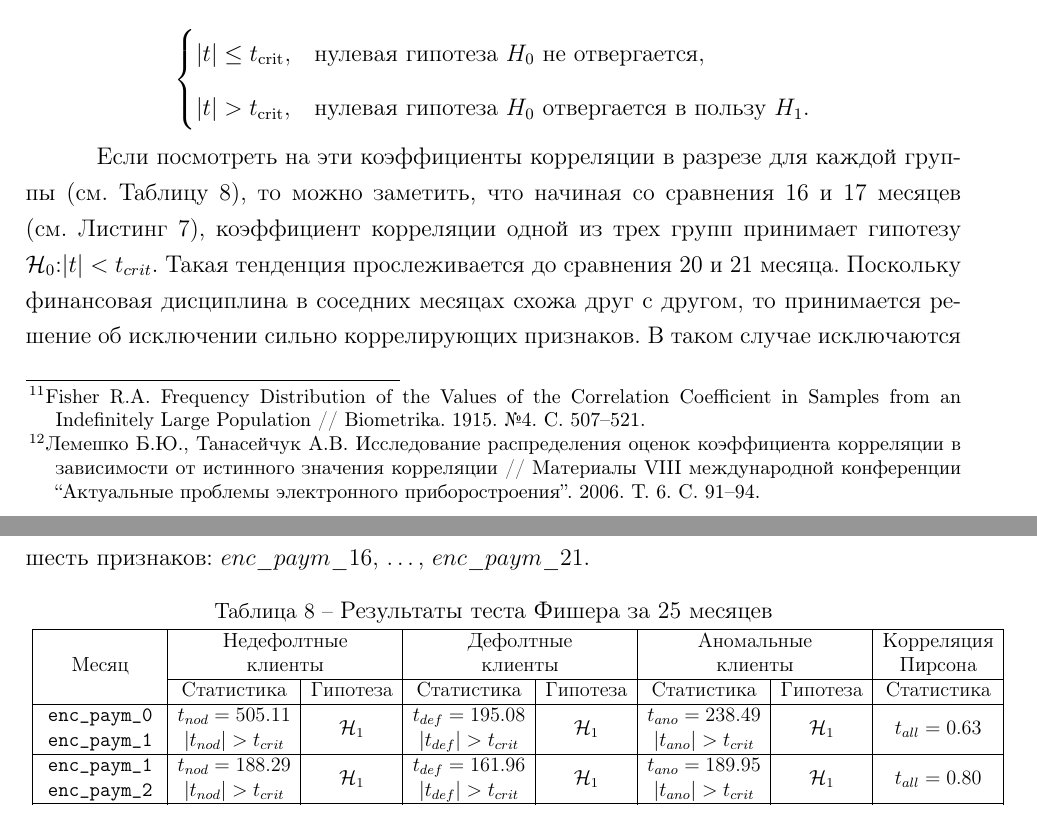
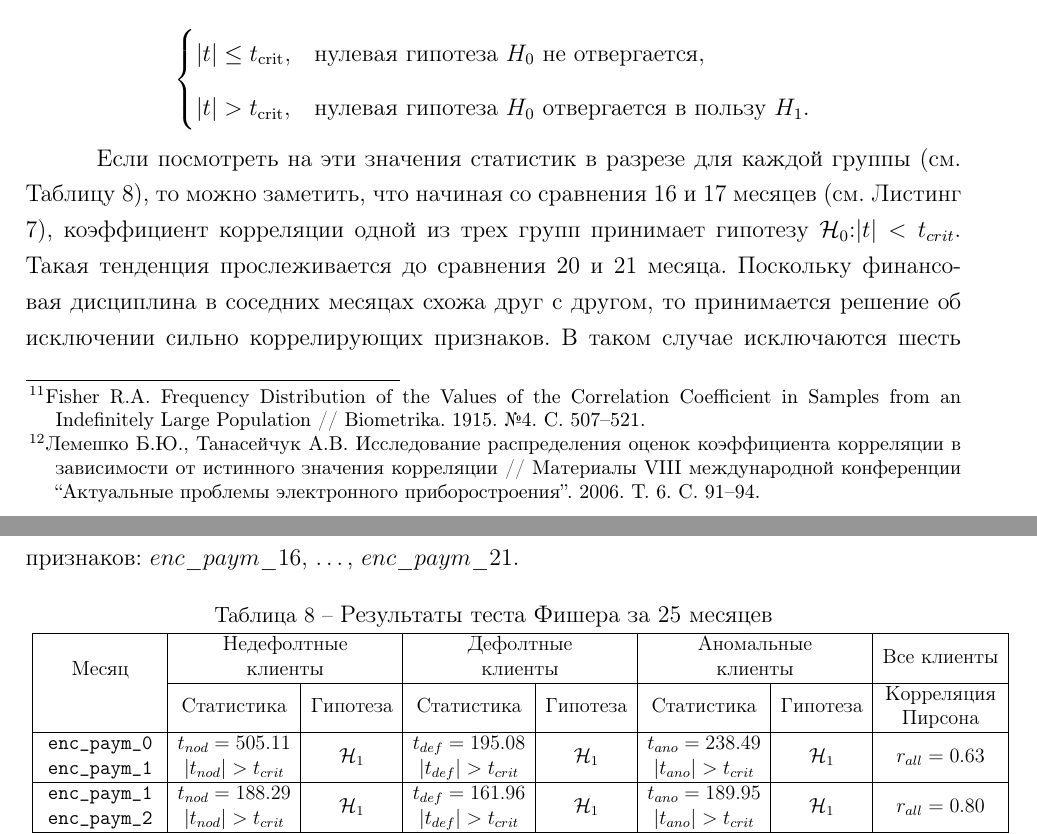
Before and after one commit to AlexanderUhmann/dak_tex, a LaTeX document (main.tex, which reads chapter2.tex): two parts of pages 30 and 31 of 68, joined at a grey line, cut so that both start at the same text. The pictures show the PDF file main.pdf that the author committed with the source.

Commit message:
Add files via upload

```diff
--- a/chapter2.tex
+++ b/chapter2.tex
@@ -601,7 +601,7 @@ t = \frac{z(r) - z(R)}{\sqrt{\frac{1}{n-3}}}
 \end{cases}
 \]
 
-Если посмотреть на эти коэффициенты корреляции в разрезе для каждой группы %(см. Рисунок \ref{cmap},)
+Если посмотреть на эти значения статистик в разрезе для каждой группы %(см. Рисунок \ref{cmap},)
 (см. Таблицу \ref{tab:fisher_r_enc_paym}), то можно заметить, что начиная со сравнения 16 и 17 месяцев (см. Листинг \ref{fisher_py}), коэффициент корреляции одной из трех групп принимает гипотезу $\mathcal{H}_0$:$|t| < t_{crit}$. Такая тенденция прослеживается до сравнения 20 и 21 месяца. Поскольку финансовая дисциплина в соседних месяцах схожа друг с другом, то принимается решение об исключении сильно коррелирующих признаков. В таком случае исключаются шесть признаков: $enc\_paym\_16$, \dots, $enc\_paym\_21$.
 
 %\begin{figure}[H]
@@ -633,151 +633,151 @@ t = \frac{z(r) - z(R)}{\sqrt{\frac{1}{n-3}}}
 		& Статистика & \specialcell{Гипотеза}
 		& Статистика & \specialcell{Гипотеза}
 		& Статистика & \specialcell{Гипотеза}
-		& Статистика \\
+		&  \specialcell{Корреляция\\Пирсона} \\
 		\hline
 		\specialcell{\texttt{enc\_paym\_0}\\\texttt{enc\_paym\_1}} &
 		\specialcell{$t_{nod} = 505.11$\\$|t_{nod}| > t_{crit}$} & $\mathcal{H}_1$ &
 		\specialcell{$t_{def} = 195.08$\\$|t_{def}| > t_{crit}$} & $\mathcal{H}_1$ &
 		\specialcell{$t_{ano} = 238.49$\\$|t_{ano}| > t_{crit}$} & $\mathcal{H}_1$ &
-		$t_{all} = 0.63$ \\ \hline
+		$r_{all} = 0.63$ \\ \hline
 
 		\specialcell{\texttt{enc\_paym\_1}\\\texttt{enc\_paym\_2}} &
 		\specialcell{$t_{nod} = 188.29$\\$|t_{nod}| > t_{crit}$} & $\mathcal{H}_1$ &
 		\specialcell{$t_{def} = 161.96$\\$|t_{def}| > t_{crit}$} & $\mathcal{H}_1$ &
 		\specialcell{$t_{ano} = 189.95$\\$|t_{ano}| > t_{crit}$} & $\mathcal{H}_1$ &
-		$t_{all} = 0.80$ \\ \hline
+		$r_{all} = 0.80$ \\ \hline
 
 		\specialcell{\texttt{enc\_paym\_2}\\\texttt{enc\_paym\_3}} &
 		\specialcell{$t_{nod} = 132.87$\\$|t_{nod}| > t_{crit}$} & $\mathcal{H}_1$ &
 		\specialcell{$t_{def} = 160.51$\\$|t_{def}| > t_{crit}$} & $\mathcal{H}_1$ &
 		\specialcell{$t_{ano} = 183.05$\\$|t_{ano}| > t_{crit}$} & $\mathcal{H}_1$ &
-		$t_{all} = 0.85$ \\ \hline
+		$r_{all} = 0.85$ \\ \hline
 
 		\specialcell{\texttt{enc\_paym\_3}\\\texttt{enc\_paym\_4}} &
 		\specialcell{$t_{nod} = 95.71$\\$|t_{nod}| > t_{crit}$} & $\mathcal{H}_1$ &
 		\specialcell{$t_{def} = 133.53$\\$|t_{def}| > t_{crit}$} & $\mathcal{H}_1$ &
 		\specialcell{$t_{ano} = 147.53$\\$|t_{ano}| > t_{crit}$} & $\mathcal{H}_1$ &
-		$t_{all} = 0.87$ \\ \hline
+		$r_{all} = 0.87$ \\ \hline
 
 		\specialcell{\texttt{enc\_paym\_4}\\\texttt{enc\_paym\_5}} &
 		\specialcell{$t_{nod} = 74.37$\\$|t_{nod}| > t_{crit}$} & $\mathcal{H}_1$ &
 		\specialcell{$t_{def} = 120.26$\\$|t_{def}| > t_{crit}$} & $\mathcal{H}_1$ &
 		\specialcell{$t_{ano} = 136.01$\\$|t_{ano}| > t_{crit}$} & $\mathcal{H}_1$ &
-		$t_{all} = 0.89$ \\ \hline
+		$r_{all} = 0.89$ \\ \hline
 
 		\specialcell{\texttt{enc\_paym\_5}\\\texttt{enc\_paym\_6}} &
 		\specialcell{$t_{nod} = 50.52$\\$|t_{nod}| > t_{crit}$} & $\mathcal{H}_1$ &
 		\specialcell{$t_{def} = 76.73$\\$|t_{def}| > t_{crit}$} & $\mathcal{H}_1$ &
 		\specialcell{$t_{ano} = 84.20$\\$|t_{ano}| > t_{crit}$} & $\mathcal{H}_1$ &
-		$t_{all} = 0.88$ \\ \hline
+		$r_{all} = 0.88$ \\ \hline
 
 		\specialcell{\texttt{enc\_paym\_6}\\\texttt{enc\_paym\_7}} &
 		\specialcell{$t_{nod} = 40.55$\\$|t_{nod}| > t_{crit}$} & $\mathcal{H}_1$ &
 		\specialcell{$t_{def} = 66.10$\\$|t_{def}| > t_{crit}$} & $\mathcal{H}_1$ &
 		\specialcell{$t_{ano} = 75.36$\\$|t_{ano}| > t_{crit}$} & $\mathcal{H}_1$ &
-		$t_{all} = 0.91$ \\ \hline
+		$r_{all} = 0.91$ \\ \hline
 
 		\specialcell{\texttt{enc\_paym\_7}\\\texttt{enc\_paym\_8}} &
 		\specialcell{$t_{nod} = 34.57$\\$|t_{nod}| > t_{crit}$} & $\mathcal{H}_1$ &
 		\specialcell{$t_{def} = 61.13$\\$|t_{def}| > t_{crit}$} & $\mathcal{H}_1$ &
 		\specialcell{$t_{ano} = 71.94$\\$|t_{ano}| > t_{crit}$} & $\mathcal{H}_1$ &
-		$t_{all} = 0.92$ \\ \hline
+		$r_{all} = 0.92$ \\ \hline
 
 		\specialcell{\texttt{enc\_paym\_8}\\\texttt{enc\_paym\_9}} &
 		\specialcell{$t_{nod} = 30.71$\\$|t_{nod}| > t_{crit}$} & $\mathcal{H}_1$ &
 		\specialcell{$t_{def} = 58.64$\\$|t_{def}| > t_{crit}$} & $\mathcal{H}_1$ &
 		\specialcell{$t_{ano} = 64.91$\\$|t_{ano}| > t_{crit}$} & $\mathcal{H}_1$ &
-		$t_{all} = 0.93$ \\ \hline
+		$r_{all} = 0.93$ \\ \hline
 
 		\specialcell{\texttt{enc\_paym\_9}\\\texttt{enc\_paym\_{10}}} &
 		\specialcell{$t_{nod} = 21.29$\\$|t_{nod}| > t_{crit}$} & $\mathcal{H}_1$ &
 		\specialcell{$t_{def} = 36.56$\\$|t_{def}| > t_{crit}$} & $\mathcal{H}_1$ &
 		\specialcell{$t_{ano} = 37.83$\\$|t_{ano}| > t_{crit}$} & $\mathcal{H}_1$ &
-		$t_{all} = 0.92$ \\ \hline
+		$r_{all} = 0.92$ \\ \hline
 
 		\specialcell{\texttt{enc\_paym\_{10}}\\\texttt{enc\_paym\_{11}}} &
 		\specialcell{$t_{nod} = 16.36$\\$|t_{nod}| > t_{crit}$} & $\mathcal{H}_1$ &
 		\specialcell{$t_{def} = 26.75$\\$|t_{def}| > t_{crit}$} & $\mathcal{H}_1$ &
 		\specialcell{$t_{ano} = 31.11$\\$|t_{ano}| > t_{crit}$} & $\mathcal{H}_1$ &
-		$t_{all} = 0.93$ \\ \hline
+		$r_{all} = 0.93$ \\ \hline
 
 		\specialcell{\texttt{enc\_paym\_{11}}\\\texttt{enc\_paym\_{12}}} &
 		\specialcell{$t_{nod} = 11.00$\\$|t_{nod}| > t_{crit}$} & $\mathcal{H}_1$ &
 		\specialcell{$t_{def} = 14.11$\\$|t_{def}| > t_{crit}$} & $\mathcal{H}_1$ &
 		\specialcell{$t_{ano} = 15.34$\\$|t_{ano}| > t_{crit}$} & $\mathcal{H}_1$ &
-		$t_{all} = 0.91$ \\ \hline
+		$r_{all} = 0.91$ \\ \hline
 
 		\specialcell{\texttt{enc\_paym\_{12}}\\\texttt{enc\_paym\_{13}}} &
 		\specialcell{$t_{nod} = 4.13$\\$|t_{nod}| > t_{crit}$} & $\mathcal{H}_1$ &
 		\specialcell{$t_{def} = 3.23$\\$|t_{def}| > t_{crit}$} & $\mathcal{H}_1$ &
 		\specialcell{$t_{ano} = 4.54$\\$|t_{ano}| > t_{crit}$} & $\mathcal{H}_1$ &
-		$t_{all} = 0.93$ \\ \hline
+		$r_{all} = 0.93$ \\ \hline
 
 		\specialcell{\texttt{enc\_paym\_{13}}\\\texttt{enc\_paym\_{14}}} &
 		\specialcell{$t_{nod} = 6.38$\\$|t_{nod}| > t_{crit}$} & $\mathcal{H}_1$ &
 		\specialcell{$t_{def} = 4.42$\\$|t_{def}| > t_{crit}$} & $\mathcal{H}_1$ &
 		\specialcell{$t_{ano} = 14.78$\\$|t_{ano}| > t_{crit}$} & $\mathcal{H}_1$ &
-		$t_{all} = 0.96$ \\ \hline
+		$r_{all} = 0.96$ \\ \hline
 
 		\specialcell{\texttt{enc\_paym\_{14}}\\\texttt{enc\_paym\_{15}}} &
 		\specialcell{$t_{nod} = 8.39$\\$|t_{nod}| > t_{crit}$} & $\mathcal{H}_1$ &
 		\specialcell{$t_{def} = 11.74$\\$|t_{def}| > t_{crit}$} & $\mathcal{H}_1$ &
 		\specialcell{$t_{ano} = 21.25$\\$|t_{ano}| > t_{crit}$} & $\mathcal{H}_1$ &
-		$t_{all} = 0.96$ \\ \hline
+		$r_{all} = 0.96$ \\ \hline
 
 		\specialcell{\texttt{enc\_paym\_{15}}\\\texttt{enc\_paym\_{16}}} &
 		\specialcell{$t_{nod} = 2.57$\\$|t_{nod}| > t_{crit}$} & $\mathcal{H}_1$ &
 		\specialcell{$t_{def} = 3.57$\\$|t_{def}| > t_{crit}$} & $\mathcal{H}_1$ &
 		\specialcell{$t_{ano} = 6.86$\\$|t_{ano}| > t_{crit}$} & $\mathcal{H}_1$ &
-		$t_{all} = 0.97$ \\ \hline
+		$r_{all} = 0.97$ \\ \hline
 
 		\specialcell{\texttt{enc\_paym\_{16}}\\\texttt{enc\_paym\_{17}}} &
 		\specialcell{$t_{nod} = 4.14$\\$|t_{nod}| > t_{crit}$} & $\mathcal{H}_1$ &
 		\specialcell{$t_{def} = 1.89$\\$|t_{def}| \le t_{crit}$} & $\mathcal{H}_0$ &
 		\specialcell{$t_{ano} = 11.66$\\$|t_{ano}| > t_{crit}$} & $\mathcal{H}_1$ &
-		$t_{all} = 0.97$ \\ \hline
+		$r_{all} = 0.97$ \\ \hline
 
 		\specialcell{\texttt{enc\_paym\_{17}}\\\texttt{enc\_paym\_{18}}} &
 		\specialcell{$t_{nod} = 1.68$\\$|t_{nod}| \le t_{crit}$} & $\mathcal{H}_0$ &
 		\specialcell{$t_{def} = 13.57$\\$|t_{def}| > t_{crit}$} & $\mathcal{H}_1$ &
 		\specialcell{$t_{ano} = 5.95$\\$|t_{ano}| > t_{crit}$} & $\mathcal{H}_1$ &
-		$t_{all} = 0.97$ \\ \hline
+		$r_{all} = 0.97$ \\ \hline
 
 		\specialcell{\texttt{enc\_paym\_{18}}\\\texttt{enc\_paym\_{19}}} &
 		\specialcell{$t_{nod} = 1.12$\\$|t_{nod}| \le t_{crit}$} & $\mathcal{H}_0$ &
 		\specialcell{$t_{def} = 11.44$\\$|t_{def}| > t_{crit}$} & $\mathcal{H}_1$ &
 		\specialcell{$t_{ano} = 7.87$\\$|t_{ano}| > t_{crit}$} & $\mathcal{H}_1$ &
-		$t_{all} = 0.97$ \\ \hline
+		$r_{all} = 0.97$ \\ \hline
 
 		\specialcell{\texttt{enc\_paym\_{19}}\\\texttt{enc\_paym\_{20}}} &
 		\specialcell{$t_{nod} = 0.71$\\$|t_{nod}| \le t_{crit}$} & $\mathcal{H}_0$ &
 		\specialcell{$t_{def} = 9.48$\\$|t_{def}| > t_{crit}$} & $\mathcal{H}_1$ &
 		\specialcell{$t_{ano} = 1.87$\\$|t_{ano}| \le t_{crit}$} & $\mathcal{H}_0$ &
-		$t_{all} = 0.97$ \\ \hline
+		$r_{all} = 0.97$ \\ \hline
 
 		\specialcell{\texttt{enc\_paym\_{20}}\\\texttt{enc\_paym\_{21}}} &
 		\specialcell{$t_{nod} = 0.64$\\$|t_{nod}| \le t_{crit}$} & $\mathcal{H}_0$ &
 		\specialcell{$t_{def} = 5.11$\\$|t_{def}| > t_{crit}$} & $\mathcal{H}_1$ &
 		\specialcell{$t_{ano} = 3.21$\\$|t_{ano}| > t_{crit}$} & $\mathcal{H}_1$ &
-		$t_{all} = 0.97$ \\ \hline
+		$r_{all} = 0.97$ \\ \hline
 
 		\specialcell{\texttt{enc\_paym\_{21}}\\\texttt{enc\_paym\_{22}}} &
 		\specialcell{$t_{nod} = 2.86$\\$|t_{nod}| > t_{crit}$} & $\mathcal{H}_1$ &
 		\specialcell{$t_{def} = 14.00$\\$|t_{def}| > t_{crit}$} & $\mathcal{H}_1$ &
 		\specialcell{$t_{ano} = 5.77$\\$|t_{ano}| > t_{crit}$} & $\mathcal{H}_1$ &
-		$t_{all} = 0.97$ \\ \hline
+		$r_{all} = 0.97$ \\ \hline
 
 		\specialcell{\texttt{enc\_paym\_{22}}\\\texttt{enc\_paym\_{23}}} &
 		\specialcell{$t_{nod} = 3.48$\\$|t_{nod}| > t_{crit}$} & $\mathcal{H}_1$ &
 		\specialcell{$t_{def} = 15.23$\\$|t_{def}| > t_{crit}$} & $\mathcal{H}_1$ &
 		\specialcell{$t_{ano} = 13.21$\\$|t_{ano}| > t_{crit}$} & $\mathcal{H}_1$ &
-		$t_{all} = 0.97$ \\ \hline
+		$r_{all} = 0.97$ \\ \hline
 
 		\specialcell{\texttt{enc\_paym\_{23}}\\\texttt{enc\_paym\_{24}}} &
 		\specialcell{$t_{nod} = 22.36$\\$|t_{nod}| > t_{crit}$} & $\mathcal{H}_1$ &
 		\specialcell{$t_{def} = 69.20$\\$|t_{def}| > t_{crit}$} & $\mathcal{H}_1$ &
 		\specialcell{$t_{ano} = 66.41$\\$|t_{ano}| > t_{crit}$} & $\mathcal{H}_1$ &
-		$t_{all} = 0.79$ \\ \hline
+		$r_{all} = 0.79$ \\ \hline
 	\end{tabular}
 }
 
```
Also changed, not shown: main.pdf, chapter2.tex (2 more changed lines).
